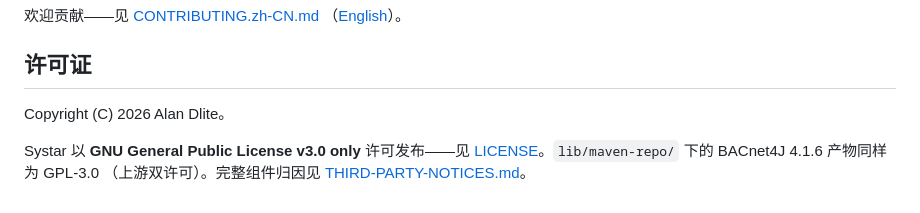
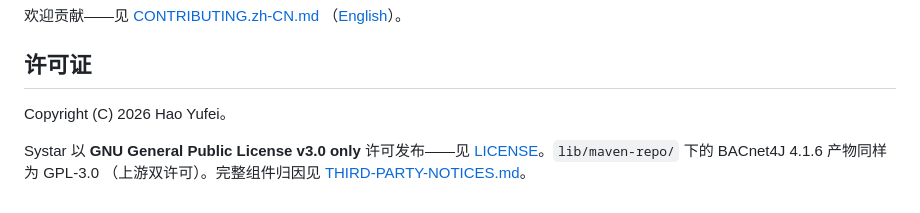
Before and after one commit to dliting/systar, a Markdown page: README.zh-CN.md, the part around the change. GitHub-like rendering.

```diff
--- a/README.zh-CN.md
+++ b/README.zh-CN.md
@@ -241,7 +241,7 @@ systar/
 
 ## 许可证
 
-Copyright (C) 2026 Alan Dlite。
+Copyright (C) 2026 Hao Yufei。
 
 Systar 以 **GNU General Public License v3.0 only** 许可发布——见
 [LICENSE](LICENSE)。`lib/maven-repo/` 下的 BACnet4J 4.1.6 产物同样为 GPL-3.0
```
Also changed, not shown: README.md (+1 -1 lines).
